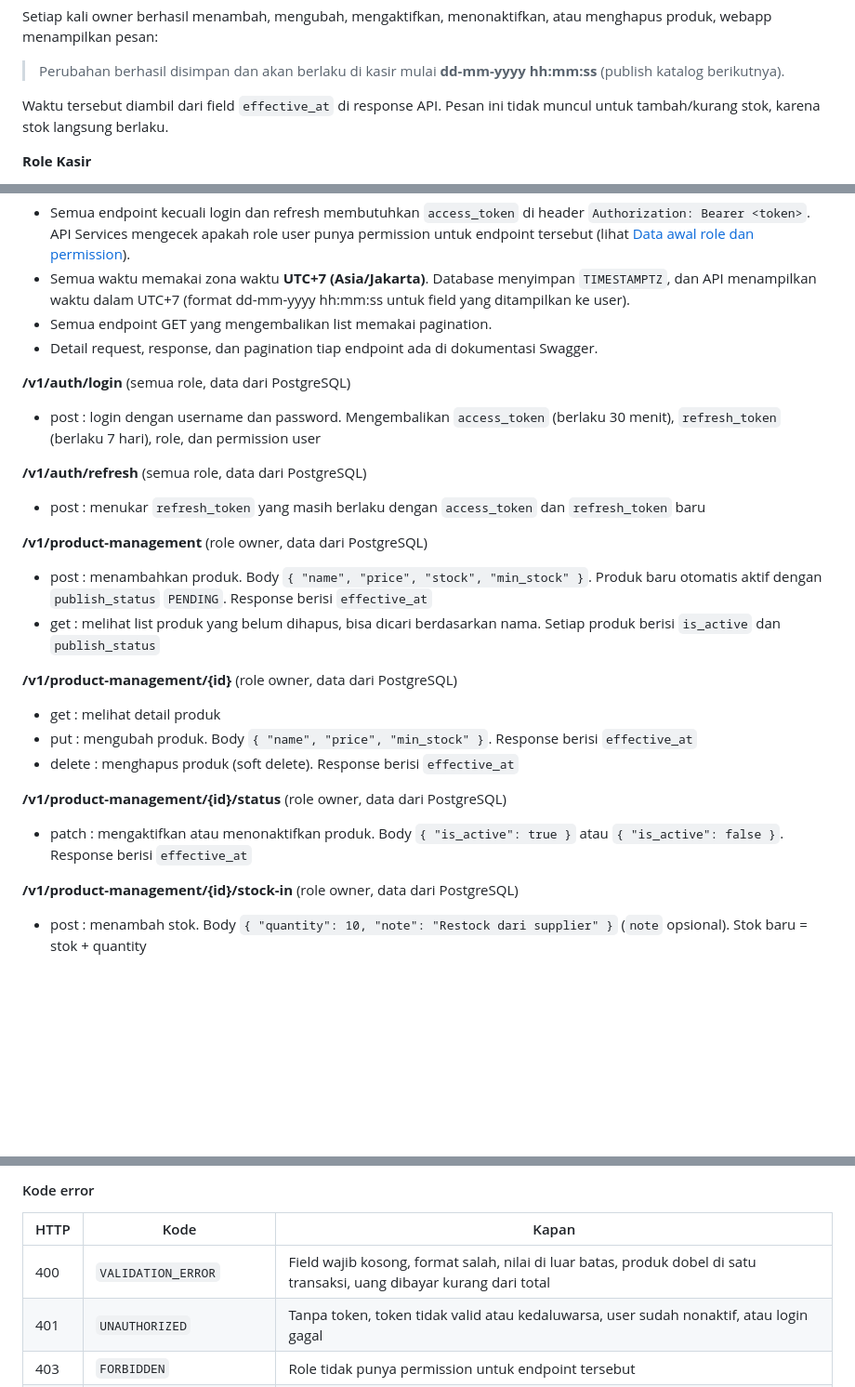
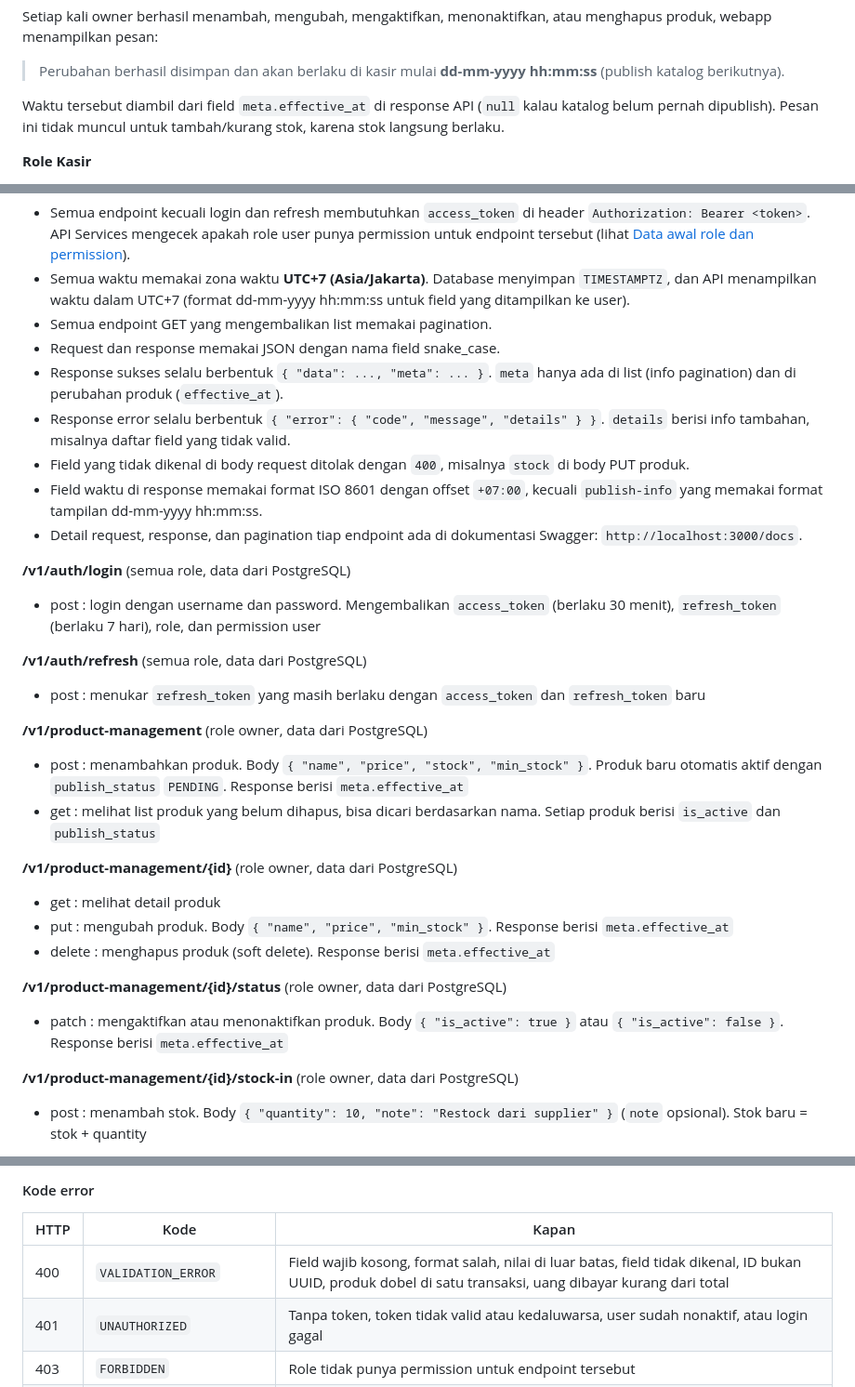
Before and after one commit to ROMBombo/WaroenkQu, a Markdown page: readme.md, 3 parts joined by grey strips. Shown at 93% size. GitHub-like rendering; blank space fills up the shorter version.

Commit message:
docs(readme): document api response format and new error codes
Co-Authored-By: Claude Opus 5.5 <noreply@anthropic.com>

```diff
--- a/readme.md
+++ b/readme.md
@@ -123,7 +123,7 @@ Setiap kali owner berhasil menambah, mengubah, mengaktifkan, menonaktifkan, atau
 
 > Perubahan berhasil disimpan dan akan berlaku di kasir mulai **dd-mm-yyyy hh:mm:ss** (publish katalog berikutnya).
 
-Waktu tersebut diambil dari field `effective_at` di response API. Pesan ini tidak muncul untuk tambah/kurang stok, karena stok langsung berlaku.
+Waktu tersebut diambil dari field `meta.effective_at` di response API (`null` kalau katalog belum pernah dipublish). Pesan ini tidak muncul untuk tambah/kurang stok, karena stok langsung berlaku.
 
 **Role Kasir**
 - Saat halaman transaksi dibuka, webapp memanggil `GET /v1/catalog` **satu kali**, lalu menyimpan katalog di state. Selama halaman terbuka, form transaksi memakai katalog dari state tersebut.
@@ -143,7 +143,12 @@ Ketentuan umum:
 - Semua endpoint kecuali login dan refresh membutuhkan `access_token` di header `Authorization: Bearer <token>`. API Services mengecek apakah role user punya permission untuk endpoint tersebut (lihat [Data awal role dan permission](#data-awal-role-dan-permission)).
 - Semua waktu memakai zona waktu **UTC+7 (Asia/Jakarta)**. Database menyimpan `TIMESTAMPTZ`, dan API menampilkan waktu dalam UTC+7 (format dd-mm-yyyy hh:mm:ss untuk field yang ditampilkan ke user).
 - Semua endpoint GET yang mengembalikan list memakai pagination.
-- Detail request, response, dan pagination tiap endpoint ada di dokumentasi Swagger.
+- Request dan response memakai JSON dengan nama field snake_case.
+- Response sukses selalu berbentuk `{ "data": ..., "meta": ... }`. `meta` hanya ada di list (info pagination) dan di perubahan produk (`effective_at`).
+- Response error selalu berbentuk `{ "error": { "code", "message", "details" } }`. `details` berisi info tambahan, misalnya daftar field yang tidak valid.
+- Field yang tidak dikenal di body request ditolak dengan `400`, misalnya `stock` di body PUT produk.
+- Field waktu di response memakai format ISO 8601 dengan offset `+07:00`, kecuali `publish-info` yang memakai format tampilan dd-mm-yyyy hh:mm:ss.
+- Detail request, response, dan pagination tiap endpoint ada di dokumentasi Swagger: `http://localhost:3000/docs`.
 
 **/v1/auth/login** (semua role, data dari PostgreSQL)
 - post : login dengan username dan password. Mengembalikan `access_token` (berlaku 30 menit), `refresh_token` (berlaku 7 hari), role, dan permission user
@@ -152,16 +157,16 @@ Ketentuan umum:
 - post : menukar `refresh_token` yang masih berlaku dengan `access_token` dan `refresh_token` baru
 
 **/v1/product-management** (role owner, data dari PostgreSQL)
-- post : menambahkan produk. Body `{ "name", "price", "stock", "min_stock" }`. Produk baru otomatis aktif dengan `publish_status` `PENDING`. Response berisi `effective_at`
+- post : menambahkan produk. Body `{ "name", "price", "stock", "min_stock" }`. Produk baru otomatis aktif dengan `publish_status` `PENDING`. Response berisi `meta.effective_at`
 - get : melihat list produk yang belum dihapus, bisa dicari berdasarkan nama. Setiap produk berisi `is_active` dan `publish_status`
 
 **/v1/product-management/{id}** (role owner, data dari PostgreSQL)
 - get : melihat detail produk
-- put : mengubah produk. Body `{ "name", "price", "min_stock" }`. Response berisi `effective_at`
-- delete : menghapus produk (soft delete). Response berisi `effective_at`
+- put : mengubah produk. Body `{ "name", "price", "min_stock" }`. Response berisi `meta.effective_at`
+- delete : menghapus produk (soft delete). Response berisi `meta.effective_at`
 
 **/v1/product-management/{id}/status** (role owner, data dari PostgreSQL)
-- patch : mengaktifkan atau menonaktifkan produk. Body `{ "is_active": true }` atau `{ "is_active": false }`. Response berisi `effective_at`
+- patch : mengaktifkan atau menonaktifkan produk. Body `{ "is_active": true }` atau `{ "is_active": false }`. Response berisi `meta.effective_at`
 
 **/v1/product-management/{id}/stock-in** (role owner, data dari PostgreSQL)
 - post : menambah stok. Body `{ "quantity": 10, "note": "Restock dari supplier" }` (`note` opsional). Stok baru = stok + quantity
@@ -212,7 +217,7 @@ Ketentuan umum:
 
 | HTTP | Kode | Kapan |
 |------|------|-------|
-| 400 | `VALIDATION_ERROR` | Field wajib kosong, format salah, nilai di luar batas, produk dobel di satu transaksi, uang dibayar kurang dari total |
+| 400 | `VALIDATION_ERROR` | Field wajib kosong, format salah, nilai di luar batas, field tidak dikenal, ID bukan UUID, produk dobel di satu transaksi, uang dibayar kurang dari total |
 | 401 | `UNAUTHORIZED` | Tanpa token, token tidak valid atau kedaluwarsa, user sudah nonaktif, atau login gagal |
 | 403 | `FORBIDDEN` | Role tidak punya permission untuk endpoint tersebut |
 | 404 | `PRODUCT_NOT_FOUND` | Produk tidak ada atau sudah dihapus (endpoint product-management, kecuali `/history` yang tetap bisa diakses untuk produk yang sudah dihapus) |
```
Also changed, not shown: other parts of readme.md (+3 -1 lines).
